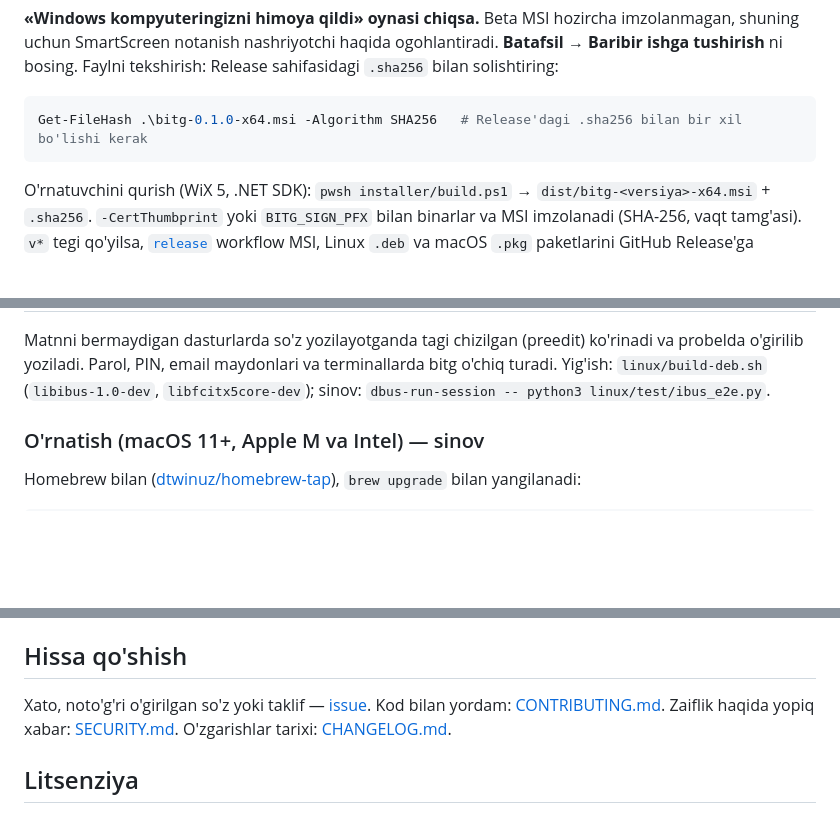
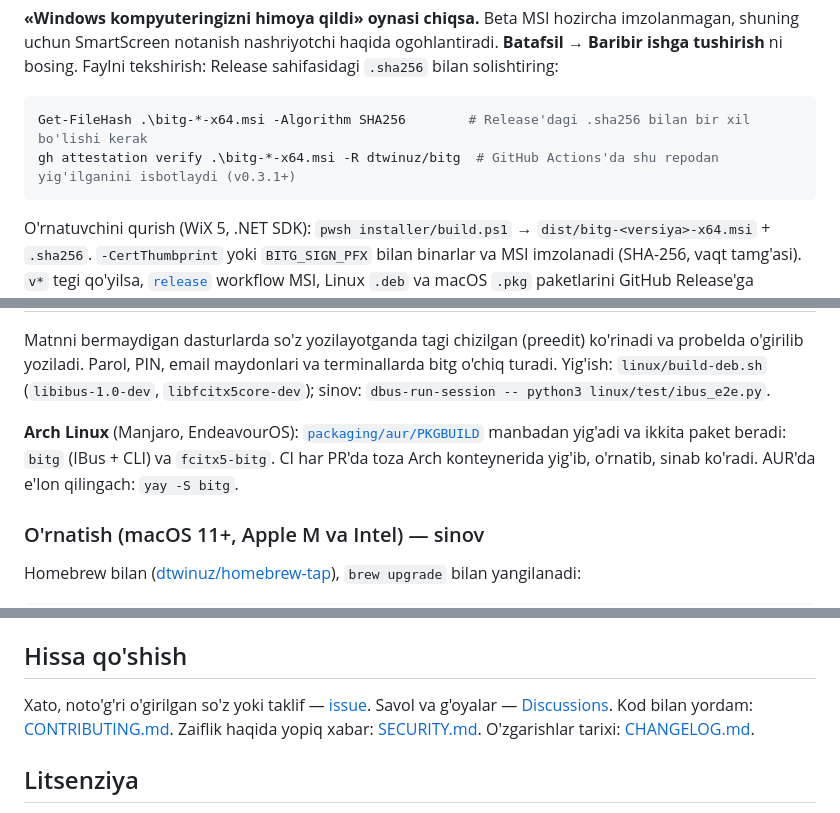
Before and after one commit to Abdulazim1771/bitg, a Markdown page: README.md, 3 parts joined by grey strips. Rendered like a GitHub page; blank space fills up the shorter version.

````diff
--- a/README.md
+++ b/README.md
@@ -146,7 +162,8 @@ SmartScreen notanish nashriyotchi haqida ogohlantiradi. **Batafsil → Baribir i
 tekshirish: Release sahifasidagi `.sha256` bilan solishtiring:
 
 ```powershell
-Get-FileHash .\bitg-0.1.0-x64.msi -Algorithm SHA256   # Release'dagi .sha256 bilan bir xil bo'lishi kerak
+Get-FileHash .\bitg-*-x64.msi -Algorithm SHA256        # Release'dagi .sha256 bilan bir xil bo'lishi kerak
+gh attestation verify .\bitg-*-x64.msi -R dtwinuz/bitg  # GitHub Actions'da shu repodan yig'ilganini isbotlaydi (v0.3.1+)
 ```
 
 O'rnatuvchini qurish (WiX 5, .NET SDK): `pwsh installer/build.ps1` → `dist/bitg-<versiya>-x64.msi` + `.sha256`.
@@ -186,6 +203,10 @@ qo'shing — bu qo'shimcha hozircha **sinov bosqichida**.
 Matnni bermaydigan dasturlarda so'z yozilayotganda tagi chizilgan (preedit) ko'rinadi va probelda o'girilib yoziladi.
 Parol, PIN, email maydonlari va terminallarda bitg o'chiq turadi. Yig'ish: `linux/build-deb.sh` (`libibus-1.0-dev`,
 `libfcitx5core-dev`); sinov: `dbus-run-session -- python3 linux/test/ibus_e2e.py`.
+
+**Arch Linux** (Manjaro, EndeavourOS): [`packaging/aur/PKGBUILD`](packaging/aur) manbadan yig'adi va ikkita paket
+beradi: `bitg` (IBus + CLI) va `fcitx5-bitg`. CI har PR'da toza Arch konteynerida yig'ib, o'rnatib, sinab ko'radi.
+AUR'da e'lon qilingach: `yay -S bitg`.
 
 ### O'rnatish (macOS 11+, Apple M va Intel) — sinov
 
@@ -437,7 +458,8 @@ tartibi (Windows, macOS) bitg'da `tilmoch` tartibi sifatida bor.
 
 ## Hissa qo'shish
 
-Xato, noto'g'ri o'girilgan so'z yoki taklif — [issue](https://github.com/dtwinuz/bitg/issues/new/choose). Kod bilan
+Xato, noto'g'ri o'girilgan so'z yoki taklif — [issue](https://github.com/dtwinuz/bitg/issues/new/choose). Savol va
+g'oyalar — [Discussions](https://github.com/dtwinuz/bitg/discussions). Kod bilan
 yordam: [CONTRIBUTING.md](CONTRIBUTING.md). Zaiflik haqida yopiq xabar: [SECURITY.md](SECURITY.md). O'zgarishlar
 tarixi: [CHANGELOG.md](CHANGELOG.md).
 
````
Also changed, not shown: other parts of README.md (+19 -3 lines), docs/maqolalar/en-how-bitg-works.md (added, +97 -0 lines), docs/maqolalar/uz-bitg-qanday-ishlaydi.md (added, +68 -0 lines), packaging/aur/README.md (added, +48 -0 lines), docs/media/demo.gif (added), 8 other files.
